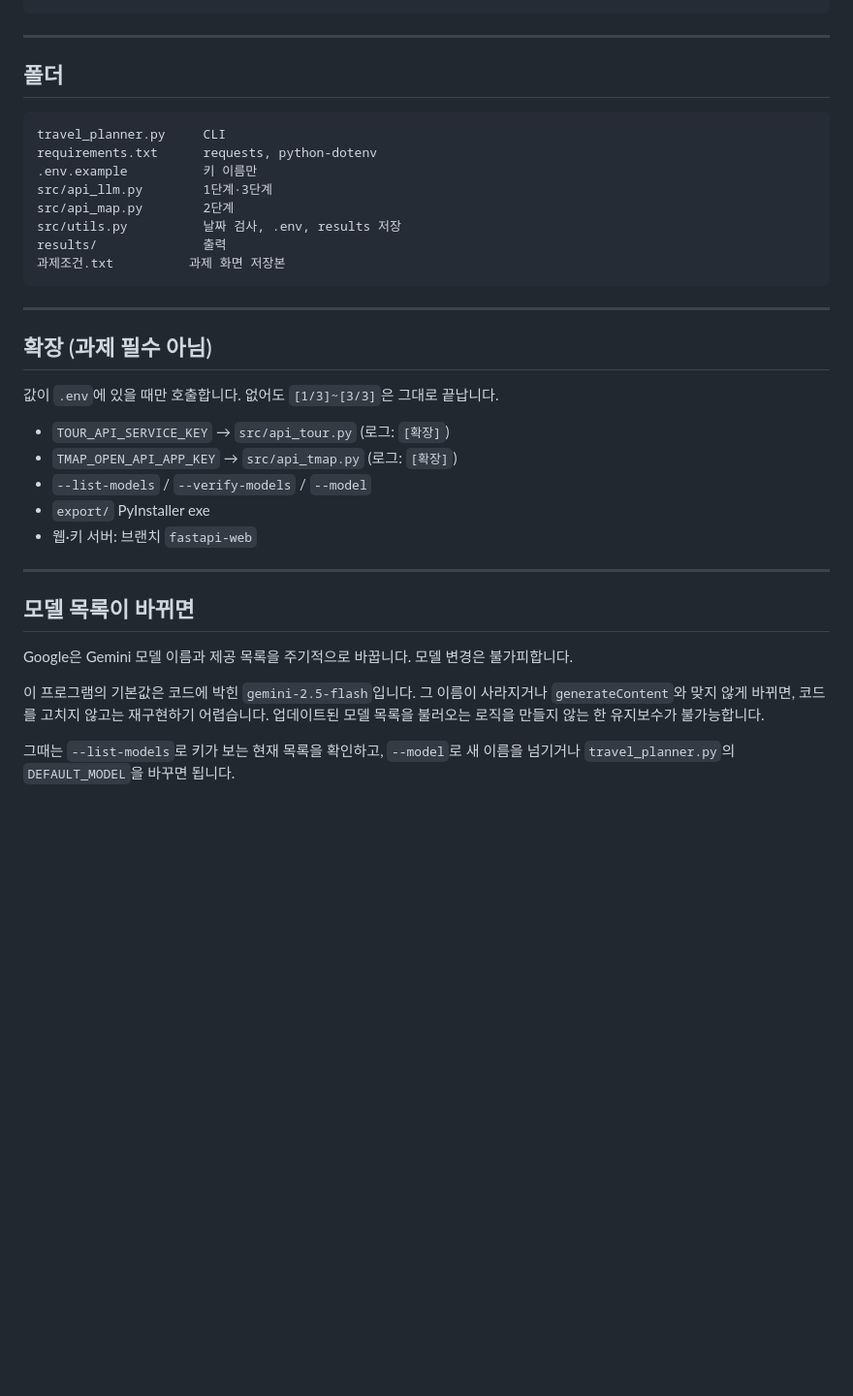
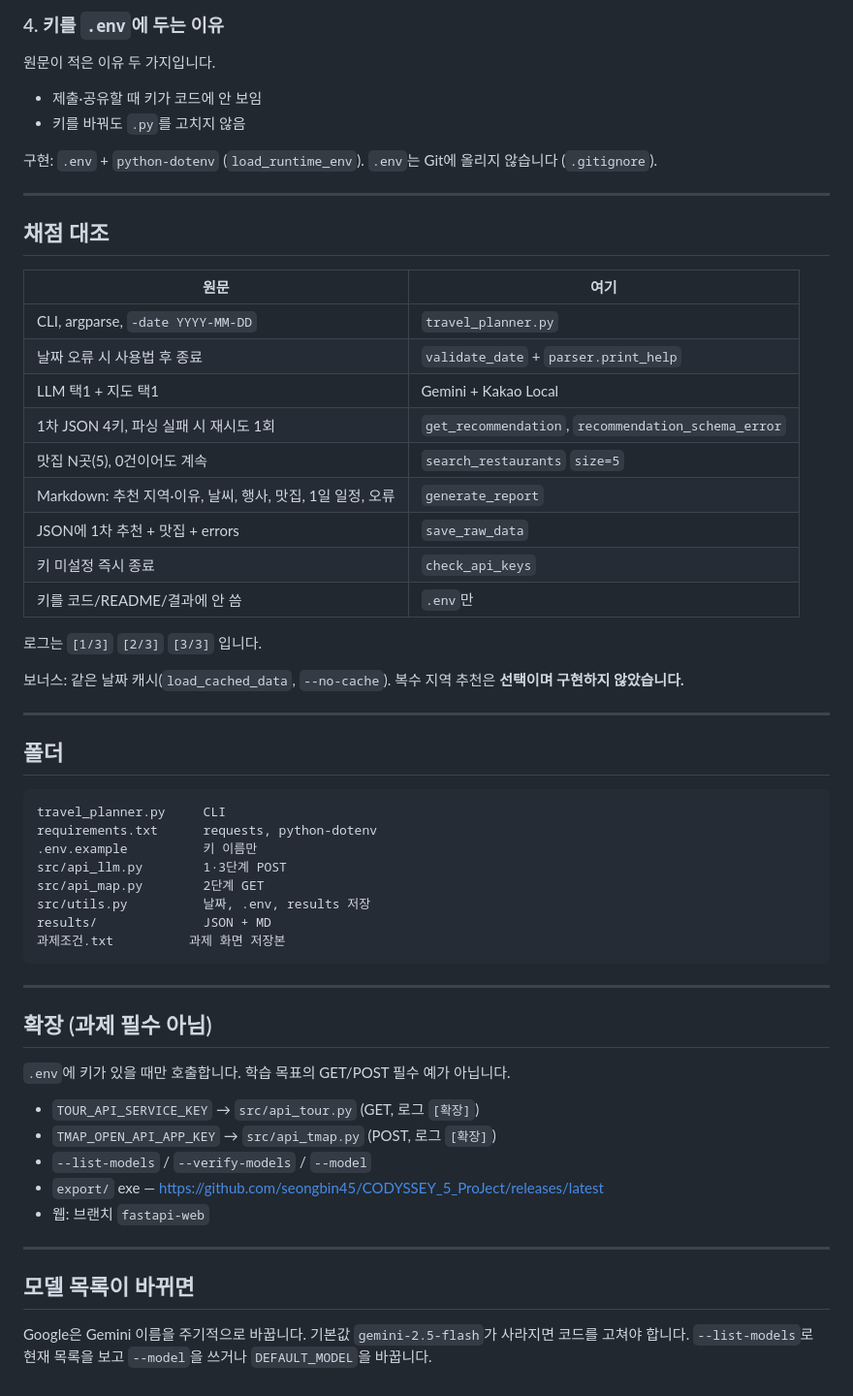
Before and after one commit to seongbin45/CODYSSEY_5_ProJect, a Markdown page: README.md, the part around one of its changes. Shown at 97% size. GitHub-like rendering; blank space fills up the shorter version.

````diff
--- a/README.md
+++ b/README.md
@@ -55,3 +80,31 @@ python travel_planner.py -date "2026-03-15" --no-cache
+### 4. 키를 `.env`에 두는 이유
+
+원문이 적은 이유 두 가지입니다.
+
+- 제출·공유할 때 키가 코드에 안 보임
+- 키를 바꿔도 `.py`를 고치지 않음
+
+구현: `.env` + `python-dotenv` (`load_runtime_env`). `.env`는 Git에 올리지 않습니다 (`.gitignore`).
+
+---
+
+## 채점 대조
+
+| 원문 | 여기 |
+|---|---|
+| CLI, argparse, `-date YYYY-MM-DD` | `travel_planner.py` |
+| 날짜 오류 시 사용법 후 종료 | `validate_date` + `parser.print_help` |
+| LLM 택1 + 지도 택1 | Gemini + Kakao Local |
+| 1차 JSON 4키, 파싱 실패 시 재시도 1회 | `get_recommendation`, `recommendation_schema_error` |
+| 맛집 N곳(5), 0건이어도 계속 | `search_restaurants` `size=5` |
+| Markdown: 추천 지역·이유, 날씨, 행사, 맛집, 1일 일정, 오류 | `generate_report` |
+| JSON에 1차 추천 + 맛집 + errors | `save_raw_data` |
+| 키 미설정 즉시 종료 | `check_api_keys` |
+| 키를 코드/README/결과에 안 씀 | `.env`만 |
+
+로그는 `[1/3]` `[2/3]` `[3/3]` 입니다.
+
+보너스: 같은 날짜 캐시(`load_cached_data`, `--no-cache`). 복수 지역 추천은 **선택이며 구현하지 않았습니다.**
 
 ---
 
@@ -61,10 +114,10 @@ python travel_planner.py -date "2026-03-15" --no-cache
 travel_planner.py     CLI
 requirements.txt      requests, python-dotenv
 .env.example          키 이름만
-src/api_llm.py        1단계·3단계
-src/api_map.py        2단계
-src/utils.py          날짜 검사, .env, results 저장
-results/              출력
+src/api_llm.py        1·3단계 POST
+src/api_map.py        2단계 GET
+src/utils.py          날짜, .env, results 저장
+results/              JSON + MD
 과제조건.txt          과제 화면 저장본
 ```
 
@@ -72,20 +125,16 @@ results/              출력
 
 ## 확장 (과제 필수 아님)
 
-값이 `.env`에 있을 때만 호출합니다. 없어도 `[1/3]~[3/3]`은 그대로 끝납니다.
+`.env`에 키가 있을 때만 호출합니다. 학습 목표의 GET/POST 필수 예가 아닙니다.
 
-- `TOUR_API_SERVICE_KEY` → `src/api_tour.py` (로그: `[확장]`)
-- `TMAP_OPEN_API_APP_KEY` → `src/api_tmap.py` (로그: `[확장]`)
+- `TOUR_API_SERVICE_KEY` → `src/api_tour.py` (GET, 로그 `[확장]`)
+- `TMAP_OPEN_API_APP_KEY` → `src/api_tmap.py` (POST, 로그 `[확장]`)
 - `--list-models` / `--verify-models` / `--model`
-- `export/` PyInstaller exe
-- 웹·키 서버: 브랜치 `fastapi-web`
+- `export/` exe — https://github.com/seongbin45/CODYSSEY_5_ProJect/releases/latest
+- 웹: 브랜치 `fastapi-web`
 
 ---
 
 ## 모델 목록이 바뀌면
 
-Google은 Gemini 모델 이름과 제공 목록을 주기적으로 바꿉니다. 모델 변경은 불가피합니다.
-
-이 프로그램의 기본값은 코드에 박힌 `gemini-2.5-flash`입니다. 그 이름이 사라지거나 `generateContent`와 맞지 않게 바뀌면, 코드를 고치지 않고는 재구현하기 어렵습니다. 업데이트된 모델 목록을 불러오는 로직을 만들지 않는 한 유지보수가 불가능합니다.
-
-그때는 `--list-models`로 키가 보는 현재 목록을 확인하고, `--model`로 새 이름을 넘기거나 `travel_planner.py`의 `DEFAULT_MODEL`을 바꾸면 됩니다.
+Google은 Gemini 이름을 주기적으로 바꿉니다. 기본값 `gemini-2.5-flash`가 사라지면 코드를 고쳐야 합니다. `--list-models`로 현재 목록을 보고 `--model`을 쓰거나 `DEFAULT_MODEL`을 바꿉니다.
````
Also changed, not shown: other parts of README.md (+57 -32 lines).
